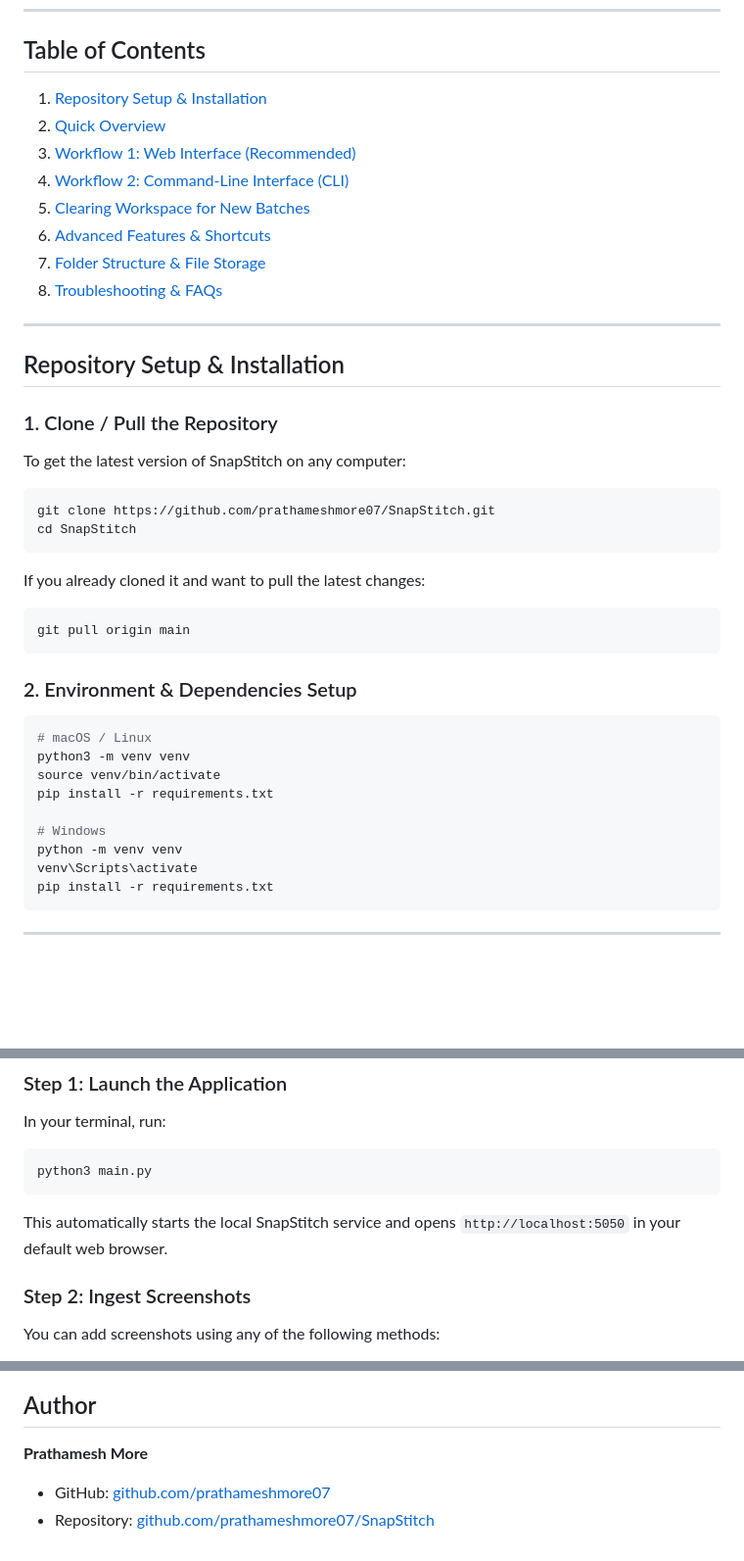
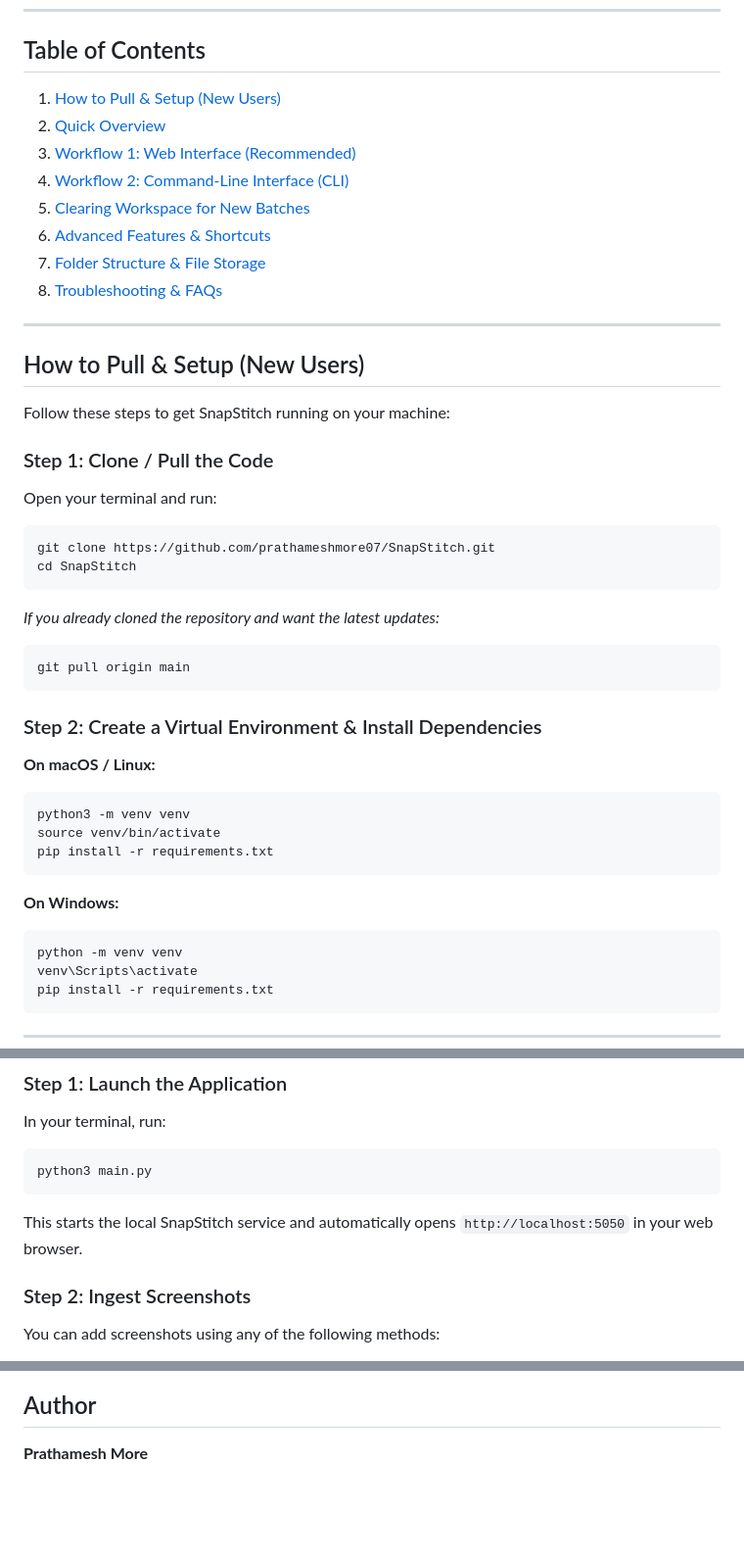
Before and after one commit to prathameshmore07/SnapStitch, a Markdown page: USAGE.md, 3 parts joined by grey strips. Shown at 98% size. Rendered like a GitHub page; blank space fills up the shorter version.

````diff
--- a/USAGE.md
+++ b/USAGE.md
@@ -7,7 +7,7 @@ A step-by-step operational guide for aggregating, arranging, and compiling bulk
 ---
 
 ## Table of Contents
-1. [Repository Setup & Installation](#repository-setup--installation)
+1. [How to Pull & Setup (New Users)](#how-to-pull--setup-new-users)
 2. [Quick Overview](#quick-overview)
 3. [Workflow 1: Web Interface (Recommended)](#workflow-1-web-interface-recommended)
 4. [Workflow 2: Command-Line Interface (CLI)](#workflow-2-command-line-interface-cli)
@@ -18,28 +18,33 @@ A step-by-step operational guide for aggregating, arranging, and compiling bulk
 
 ---
 
-## Repository Setup & Installation
+## How to Pull & Setup (New Users)
 
-### 1. Clone / Pull the Repository
-To get the latest version of SnapStitch on any computer:
+Follow these steps to get SnapStitch running on your machine:
+
+### Step 1: Clone / Pull the Code
+Open your terminal and run:
 ```bash
 git clone https://github.com/prathameshmore07/SnapStitch.git
 cd SnapStitch
 ```
 
-If you already cloned it and want to pull the latest changes:
+*If you already cloned the repository and want the latest updates:*
 ```bash
 git pull origin main
 ```
 
-### 2. Environment & Dependencies Setup
+### Step 2: Create a Virtual Environment & Install Dependencies
+
+**On macOS / Linux:**
 ```bash
-# macOS / Linux
 python3 -m venv venv
 source venv/bin/activate
 pip install -r requirements.txt
+```
 
-# Windows
+**On Windows:**
+```bash
 python -m venv venv
 venv\Scripts\activate
 pip install -r requirements.txt
@@ -77,7 +82,7 @@ In your terminal, run:
 ```bash
 python3 main.py
 ```
-This automatically starts the local SnapStitch service and opens `http://localhost:5050` in your default web browser.
+This starts the local SnapStitch service and automatically opens `http://localhost:5050` in your web browser.
 
 ### Step 2: Ingest Screenshots
 You can add screenshots using any of the following methods:
@@ -184,5 +189,3 @@ Ctrl + C
 ## Author
 
 **Prathamesh More**
-- GitHub: [github.com/prathameshmore07](https://github.com/prathameshmore07)
-- Repository: [github.com/prathameshmore07/SnapStitch](https://github.com/prathameshmore07/SnapStitch)
````
Also changed, not shown: README.md (+5 -13 lines).
